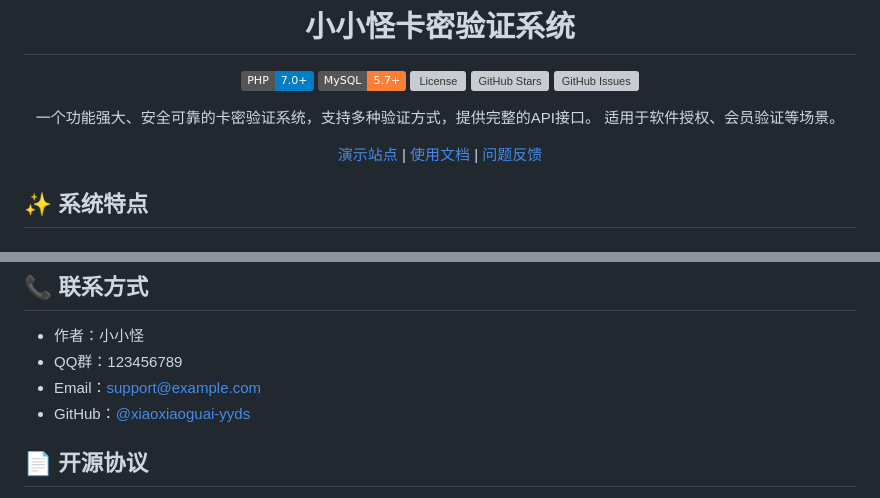
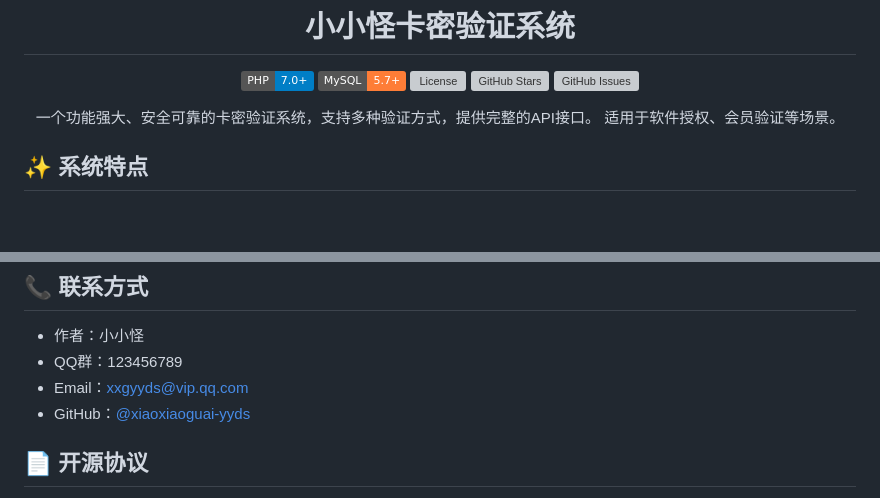
Before and after one commit to haihaimx/xxgkami, a Markdown page: README.md, 2 parts joined by grey strips. Drawn GitHub-style; badges without logos; blank space fills up the shorter version; grey boxes are pictures that could not be loaded.

```diff
--- a/README.md
+++ b/README.md
@@ -11,7 +11,6 @@
 一个功能强大、安全可靠的卡密验证系统，支持多种验证方式，提供完整的API接口。
 适用于软件授权、会员验证等场景。
 
-[演示站点](https://demo.xxgkami.com) | [使用文档](https://docs.xxgkami.com) | [问题反馈](https://github.com/xiaoxiaoguai-yyds/xxgkami/issues)
 
 </div>
 
@@ -135,7 +134,7 @@ curl_close($ch);
 
 - 作者：小小怪
 - QQ群：123456789
-- Email：support@example.com
+- Email：xxgyyds@vip.qq.com
 - GitHub：[@xiaoxiaoguai-yyds](https://github.com/xiaoxiaoguai-yyds)
 
 ## 📄 开源协议
```
